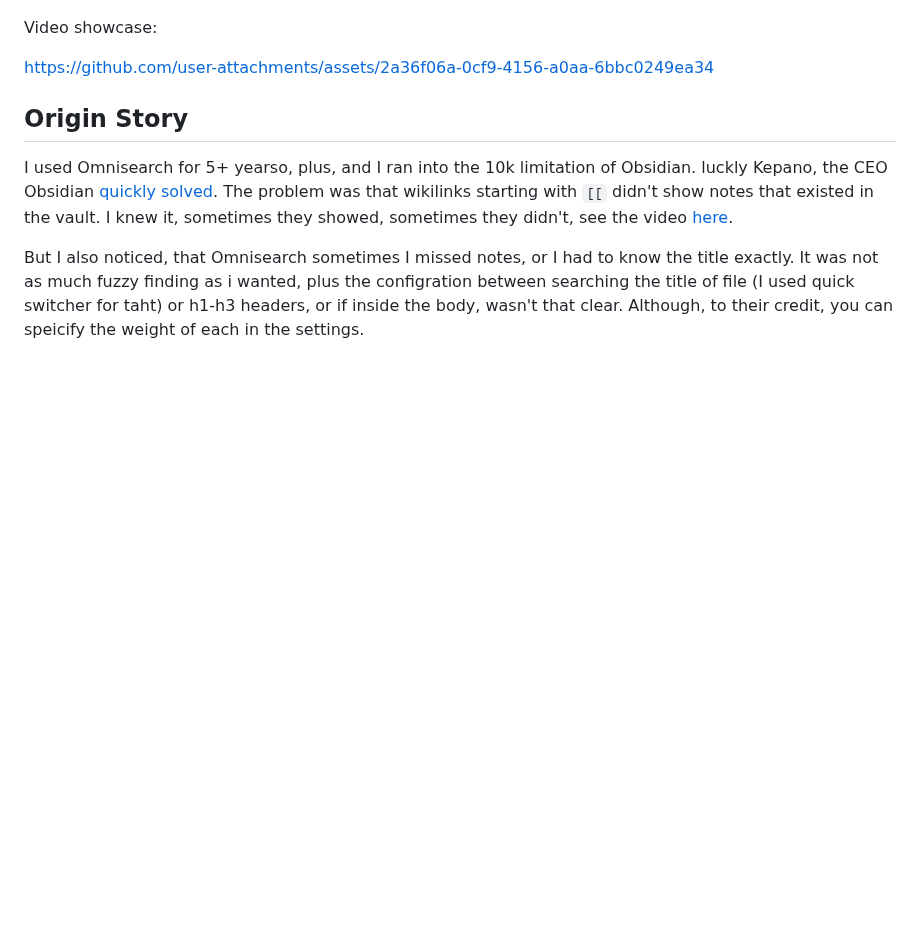
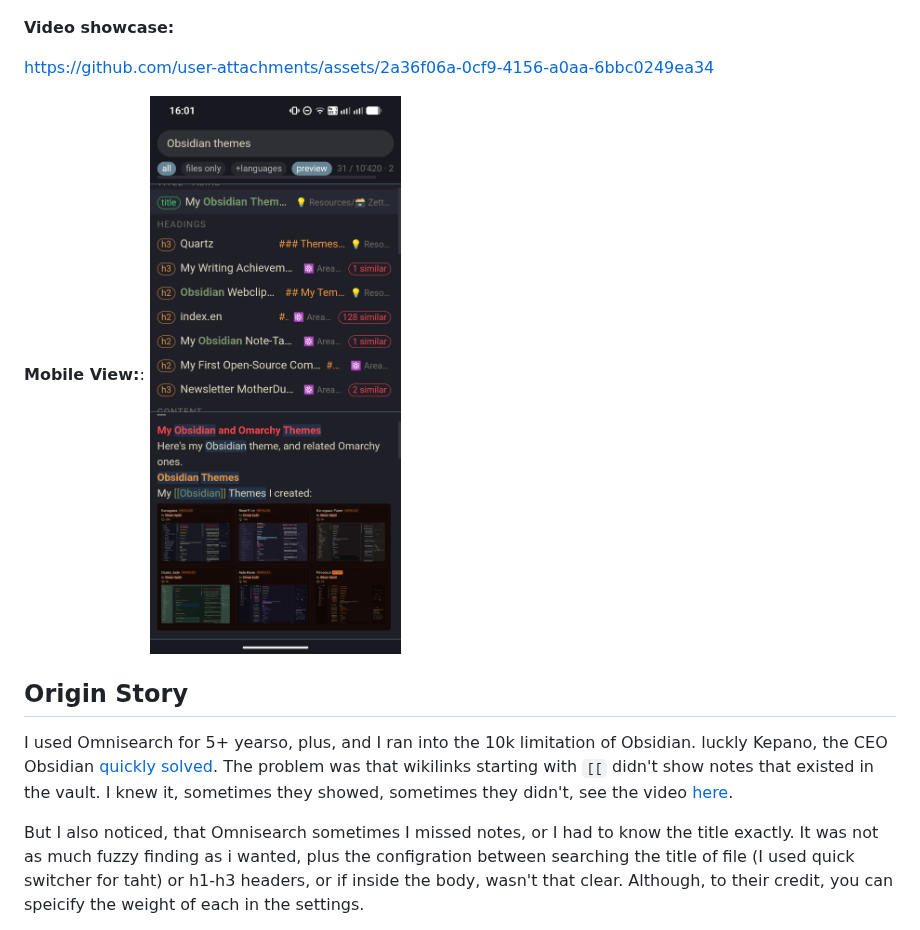
Before and after one commit to ssp-data/obsidian-fast-find-10k, a Markdown page: README.md, the part around the change. GitHub-like rendering; pictures changed too: docs/images/ff10k-mobile-preview.png (added); blank space fills up the shorter version.

Commit message:
add mobile view

```diff
--- a/README.md
+++ b/README.md
@@ -5,9 +5,13 @@ A fast note finder for large vaults (10k+ notes). A Rust search engine compiled
 I've built my dream search for Obsidian based on fzf/Telescope from Neovim for preview style and fuzzy search, Omnisearch for smarter search, and Smart Connections for similar notes, all based on Rust WASM to be super fast. This is how it looks:
 ![image](docs/images/find-fast-preview.png)
 
-Video showcase:
+
+**Video showcase:**
 
 https://github.com/user-attachments/assets/2a36f06a-0cf9-4156-a0aa-6bbc0249ea34
+
+**Mobile View:**:
+![image](docs/images/ff10k-mobile-preview.png)
 
 ## Origin Story
 
```
